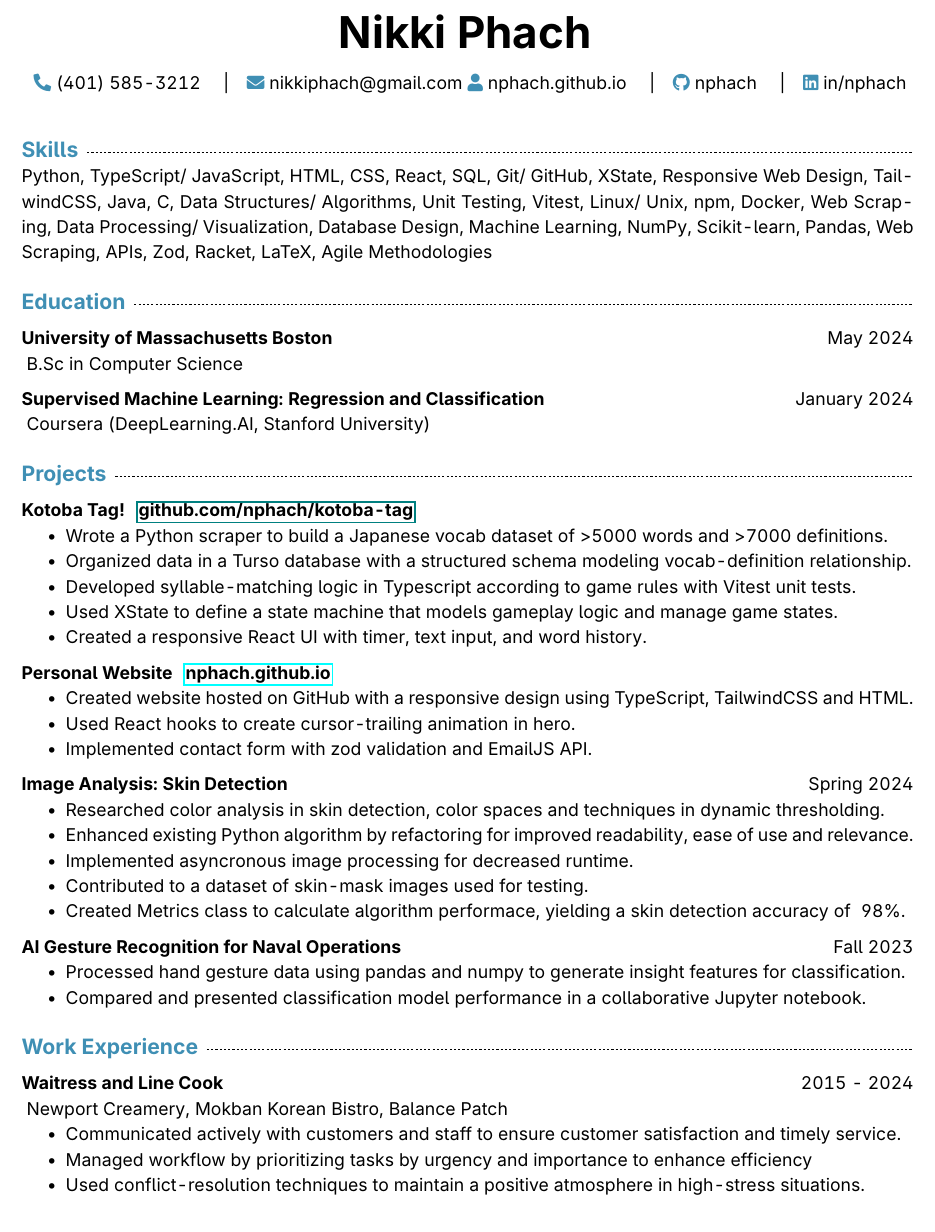
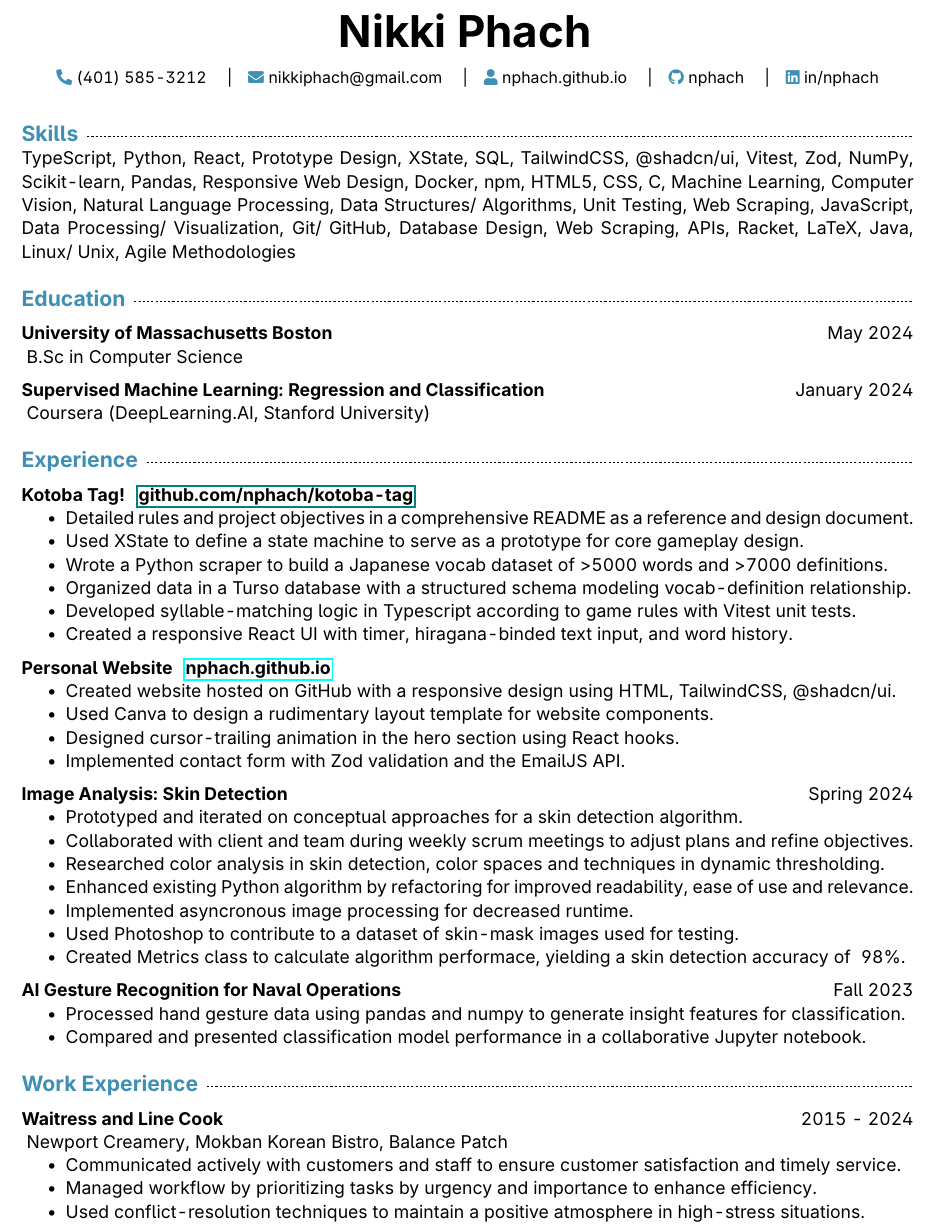
Before and after one commit to nphach/resume, a LaTeX CV (resume.tex): part of the page, cut so that both start at the same text. Compiled offline with pdfLaTeX.

Commit message:
prototyping

```diff
--- a/resume.tex
+++ b/resume.tex
@@ -1,5 +1,5 @@
 \documentclass[letterpaper]{article}
-\usepackage[margin=0.75in, top=0.9in]{geometry}
+\usepackage[margin=0.75in, top=0.8in]{geometry}
 \usepackage{nopageno}
 \usepackage{fontawesome5}
 \usepackage{xcolor}
@@ -16,7 +16,7 @@
 \newcommand{\dfill}{\xdotfill[0.5ex]{.4pt}}
 \setlist[itemize]{topsep=0pt, partopsep=0pt, parsep=0pt, noitemsep}
 
-\linespread{1.2}
+\linespread{1.1}
 
 \let\oldfaIcon\faIcon
 \renewcommand{\faIcon}[1]{{\color{accent}\oldfaIcon{#1}}}
@@ -51,17 +51,19 @@
         \vspace{3mm}
 
         %header: contact info
-        \mbox{}
+        \mbox{}\small{
             \faIcon{phone-alt} (401) 585-3212 \infotab
-            \faIcon{envelope} nikkiphach@gmail.com
+            \faIcon{envelope} nikkiphach@gmail.com  \infotab
             \faIcon{user} nphach.github.io \infotab
             \faIcon{github} nphach \infotab
             \faIcon{linkedin} in/nphach
+        }
+
     \end{center}
 
     % skills
     \section{Skills}
-    \noindent Python, TypeScript/ JavaScript, HTML, CSS, React, SQL, Git/ GitHub, XState, Responsive Web Design, TailwindCSS, Java, C, Data Structures/ Algorithms, Unit Testing, Vitest, Linux/ Unix, npm, Docker, Web Scraping, Data Processing/ Visualization, Database Design, Machine Learning, NumPy, Scikit-learn, Pandas, Web Scraping, APIs, Zod, Racket, LaTeX, Agile Methodologies
+    \noindent TypeScript, Python, React, Prototype Design, XState, SQL, TailwindCSS, @shadcn/ui, Vitest, Zod, NumPy, Scikit-learn, Pandas, Responsive Web Design, Docker, npm, HTML5, CSS, C, Machine Learning, Computer Vision, Natural Language Processing, Data Structures/ Algorithms, Unit Testing, Web Scraping, JavaScript, Data Processing/ Visualization, Git/ GitHub, Database Design, Web Scraping, APIs, Racket, LaTeX, Java, Linux/ Unix, Agile Methodologies
 
     % education
     \section{Education}
@@ -71,30 +73,34 @@
         \subsection{Supervised Machine Learning: Regression and Classification}{January 2024}
         Coursera (DeepLearning.AI, Stanford University)
 
-    % projects
-    \section{Projects}
+    % experience
+    \section{Experience}
         \subsection{Kotoba Tag! \enspace \href{github.com/nphach/kotoba-tag}{github.com/nphach/kotoba-tag}}{}
         \begin{itemize}
+            \item Detailed rules and project objectives in a comprehensive README as a reference and design document.
+            \item Used XState to define a state machine to serve as a prototype for core gameplay design.
             \item Wrote a Python scraper to build a Japanese vocab dataset of >5000 words and >7000 definitions.
             \item Organized data in a Turso database with a structured schema modeling vocab-definition relationship.
             \item Developed syllable-matching logic in Typescript according to game rules with Vitest unit tests.
-            \item Used XState to define a state machine that models gameplay logic and manage game states.
-            \item Created a responsive React UI with timer, text input, and word history.
+            \item Created a responsive React UI with timer, hiragana-binded text input, and word history.
         \end{itemize}
 
         \subsection{Personal Website \enspace \href{nphach.github.io}{nphach.github.io}}{}
         \begin{itemize}
-            \item Created website hosted on GitHub with a responsive design using TypeScript, TailwindCSS and HTML.
-            \item Used React hooks to create cursor-trailing animation in hero.
-            \item Implemented contact form with zod validation and EmailJS API.
+            \item Created website hosted on GitHub with a responsive design using HTML, TailwindCSS, @shadcn/ui.
+            \item Used Canva to design a rudimentary layout template for website components.
+            \item Designed cursor-trailing animation in the hero section using React hooks.
+            \item Implemented contact form with Zod validation and the EmailJS API.
         \end{itemize}
 
         \subsection{Image Analysis: Skin Detection}{Spring 2024}
         \begin{itemize}
+            \item Prototyped and iterated on conceptual approaches for a skin detection algorithm.
+            \item Collaborated with client and team during weekly scrum meetings to adjust plans and refine objectives.
             \item Researched color analysis in skin detection, color spaces and techniques in dynamic thresholding.
             \item Enhanced existing Python algorithm by refactoring for improved readability, ease of use and relevance.
             \item Implemented asyncronous image processing for decreased runtime.
-            \item Contributed to a dataset of skin-mask images used for testing.
+            \item Used Photoshop to contribute to a dataset of skin-mask images used for testing.
             \item Created Metrics class to calculate algorithm performace, yielding a skin detection accuracy of ~98\%.
         \end{itemize}
 
@@ -110,7 +116,7 @@
         Newport Creamery, Mokban Korean Bistro, Balance Patch
         \begin{itemize}
             \item Communicated actively with customers and staff to ensure customer satisfaction and timely service.
-            \item Managed workflow by prioritizing tasks by urgency and importance to enhance efficiency
+            \item Managed workflow by prioritizing tasks by urgency and importance to enhance efficiency.
             \item Used conflict-resolution techniques to maintain a positive atmosphere in high-stress situations.
         \end{itemize}
 \end{document}
```
Also changed, not shown: resume.pdf.
